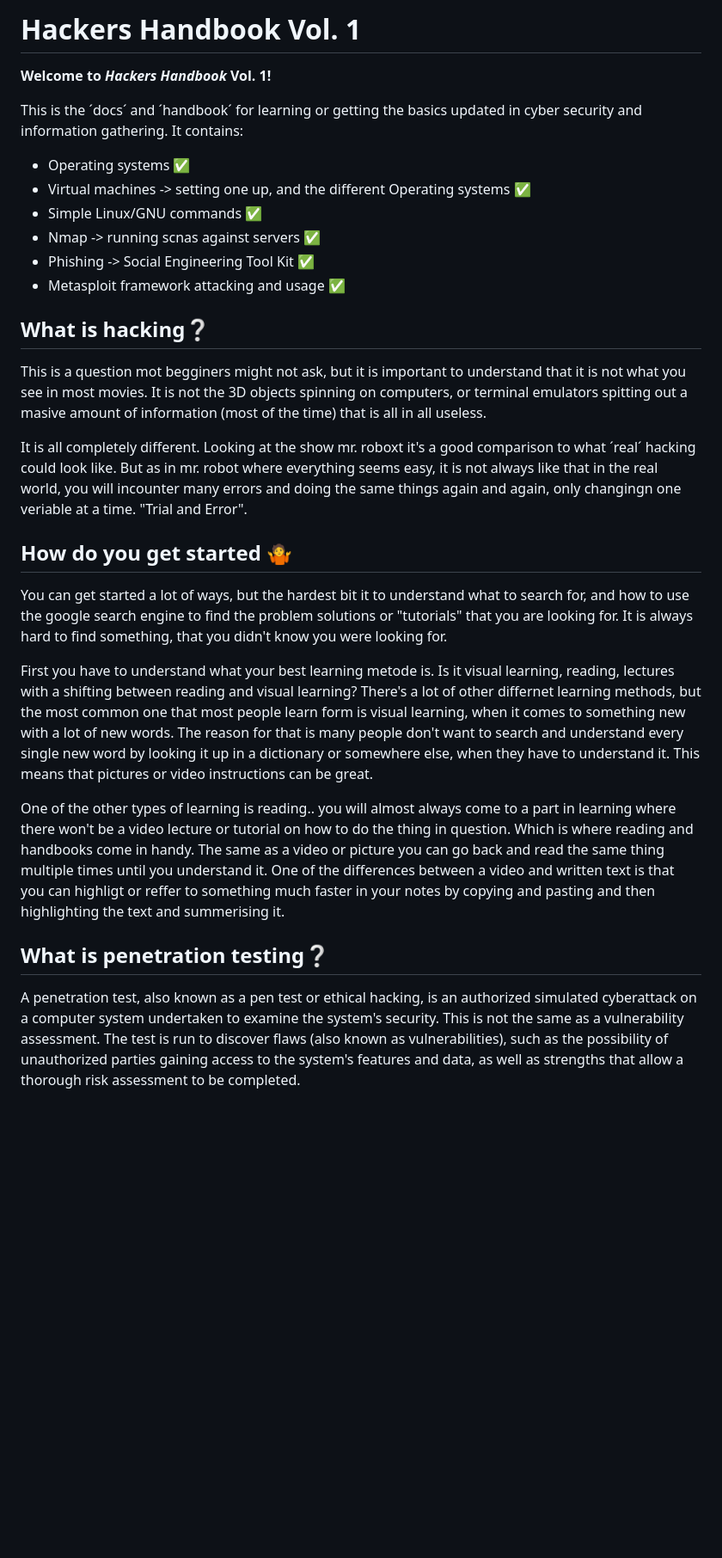
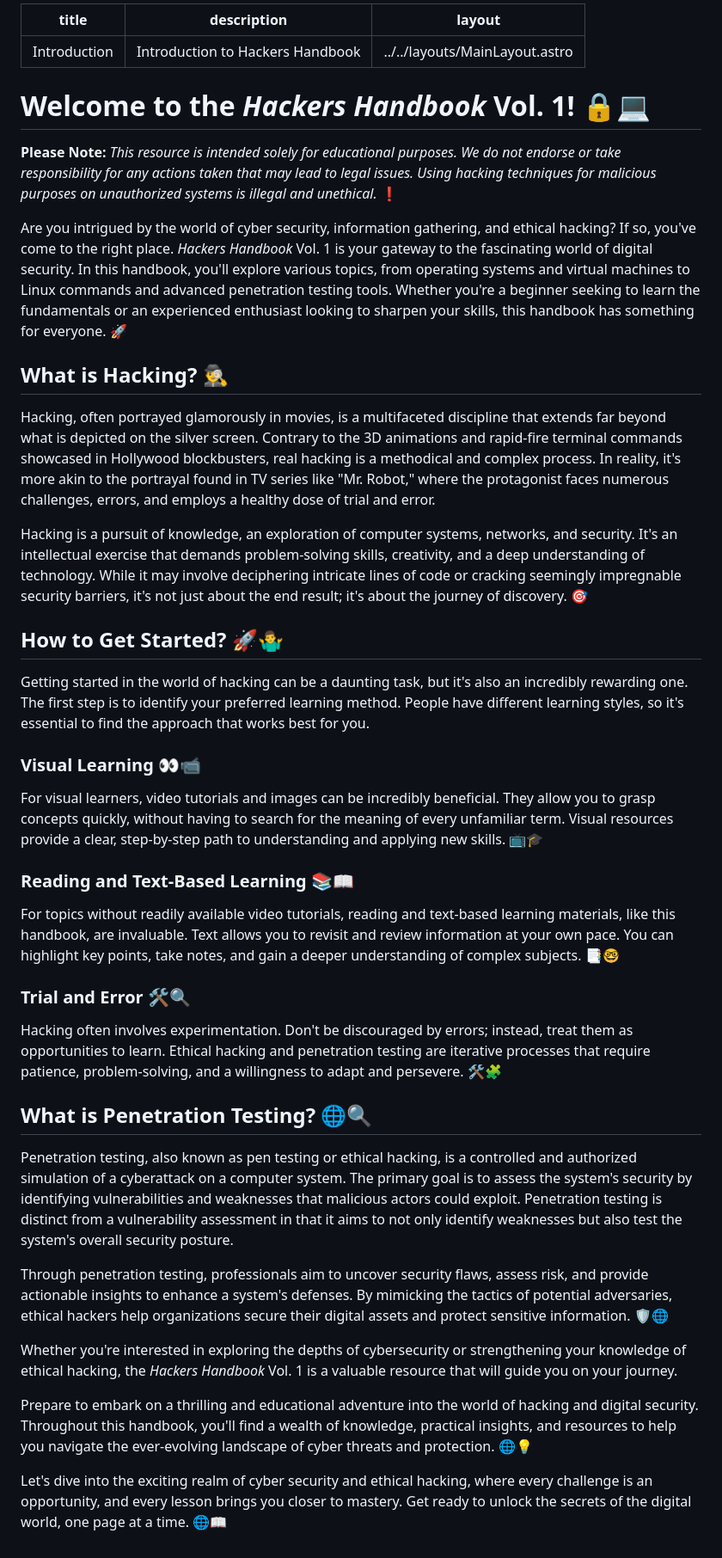
Before and after one commit to mbn-code/Hackers-Handbook-Vol-1-Full-Version, a Markdown page: README.md, the part around the change. Shown: that part at 86% size. Rendered like a GitHub page; blank space fills up the shorter version.

```diff
--- a/README.md
+++ b/README.md
@@ -1,33 +1,42 @@
-# Hackers Handbook Vol. 1
+---
+title: Introduction
+description: Introduction to Hackers Handbook
+layout: ../../layouts/MainLayout.astro
+---
 
-**Welcome to *Hackers Handbook* Vol. 1!**
+# Welcome to the *Hackers Handbook* Vol. 1! 🔒💻
 
-This is the ´docs´ and ´handbook´ for learning or getting the basics updated in cyber security and information gathering. It contains:
+**Please Note:** *This resource is intended solely for educational purposes. We do not endorse or take responsibility for any actions taken that may lead to legal issues. Using hacking techniques for malicious purposes on unauthorized systems is illegal and unethical.* ❗
 
-* Operating systems ✅
-* Virtual machines -> setting one up, and the different Operating systems ✅
-* Simple Linux/GNU commands ✅
-* Nmap -> running scnas against servers ✅
-* Phishing -> Social Engineering Tool Kit ✅
-* Metasploit framework attacking and usage ✅
+Are you intrigued by the world of cyber security, information gathering, and ethical hacking? If so, you've come to the right place. *Hackers Handbook* Vol. 1 is your gateway to the fascinating world of digital security. In this handbook, you'll explore various topics, from operating systems and virtual machines to Linux commands and advanced penetration testing tools. Whether you're a beginner seeking to learn the fundamentals or an experienced enthusiast looking to sharpen your skills, this handbook has something for everyone. 🚀
 
-## What is hacking❔
+## What is Hacking? 🕵️‍♂️
 
-This is a question mot begginers might not ask, but it is important to understand that it is not what you see in most movies. It is not the 3D objects spinning on computers, or terminal emulators spitting out a masive amount of information (most of the time) that is all in all useless.
+Hacking, often portrayed glamorously in movies, is a multifaceted discipline that extends far beyond what is depicted on the silver screen. Contrary to the 3D animations and rapid-fire terminal commands showcased in Hollywood blockbusters, real hacking is a methodical and complex process. In reality, it's more akin to the portrayal found in TV series like "Mr. Robot," where the protagonist faces numerous challenges, errors, and employs a healthy dose of trial and error.
 
-It is all completely different. Looking at the show mr. roboxt it's a good comparison to what ´real´ hacking could look like. But as in mr. robot where everything seems easy, it is not always like that in the real world, you will incounter many errors and doing the same things again and again, only changingn one veriable at a time. "Trial and Error".
+Hacking is a pursuit of knowledge, an exploration of computer systems, networks, and security. It's an intellectual exercise that demands problem-solving skills, creativity, and a deep understanding of technology. While it may involve deciphering intricate lines of code or cracking seemingly impregnable security barriers, it's not just about the end result; it's about the journey of discovery. 🎯
 
-## How do you get started 🤷
+## How to Get Started? 🚀🤷‍♂️
 
-You can get started a lot of ways, but the hardest bit it to understand what to search for, and how to use the google search engine to find the problem solutions or "tutorials" that you are looking for. It is always hard to find something, that you didn't know you were looking for.
+Getting started in the world of hacking can be a daunting task, but it's also an incredibly rewarding one. The first step is to identify your preferred learning method. People have different learning styles, so it's essential to find the approach that works best for you.
 
-First you have to understand what your best learning metode is.
-Is it visual learning, reading, lectures with a shifting between reading and visual learning?
-There's a lot of other differnet learning methods, but the most common one that most people learn form is visual learning, when it comes to something new with a lot of new words. The reason for that is many people don't want to search and understand every single new word by looking it up in a dictionary or somewhere else, when they have to understand it. This means that pictures or video instructions can be great.
+### Visual Learning 👀📹
+For visual learners, video tutorials and images can be incredibly beneficial. They allow you to grasp concepts quickly, without having to search for the meaning of every unfamiliar term. Visual resources provide a clear, step-by-step path to understanding and applying new skills. 📺🎓
 
-One of the other types of learning is reading.. you will almost always come to a part in learning where there won't be a video lecture or tutorial on how to do the thing in question. Which is where reading and handbooks come in handy. The same as a video or picture you can go back and read the same thing multiple times until you understand it.
-One of the differences between a video and written text is that you can highligt or reffer to something much faster in your notes by copying and pasting and then highlighting the text and summerising it.
+### Reading and Text-Based Learning 📚📖
+For topics without readily available video tutorials, reading and text-based learning materials, like this handbook, are invaluable. Text allows you to revisit and review information at your own pace. You can highlight key points, take notes, and gain a deeper understanding of complex subjects. 📑🤓
 
-## What is penetration testing❔
+### Trial and Error 🛠️🔍
+Hacking often involves experimentation. Don't be discouraged by errors; instead, treat them as opportunities to learn. Ethical hacking and penetration testing are iterative processes that require patience, problem-solving, and a willingness to adapt and persevere. 🛠️🧩
 
-A penetration test, also known as a pen test or ethical hacking, is an authorized simulated cyberattack on a computer system undertaken to examine the system's security. This is not the same as a vulnerability assessment. The test is run to discover flaws (also known as vulnerabilities), such as the possibility of unauthorized parties gaining access to the system's features and data, as well as strengths that allow a thorough risk assessment to be completed.
+## What is Penetration Testing? 🌐🔍
+
+Penetration testing, also known as pen testing or ethical hacking, is a controlled and authorized simulation of a cyberattack on a computer system. The primary goal is to assess the system's security by identifying vulnerabilities and weaknesses that malicious actors could exploit. Penetration testing is distinct from a vulnerability assessment in that it aims to not only identify weaknesses but also test the system's overall security posture.
+
+Through penetration testing, professionals aim to uncover security flaws, assess risk, and provide actionable insights to enhance a system's defenses. By mimicking the tactics of potential adversaries, ethical hackers help organizations secure their digital assets and protect sensitive information. 🛡️🌐
+
+Whether you're interested in exploring the depths of cybersecurity or strengthening your knowledge of ethical hacking, the *Hackers Handbook* Vol. 1 is a valuable resource that will guide you on your journey.
+
+Prepare to embark on a thrilling and educational adventure into the world of hacking and digital security. Throughout this handbook, you'll find a wealth of knowledge, practical insights, and resources to help you navigate the ever-evolving landscape of cyber threats and protection. 🌐💡
+
+Let's dive into the exciting realm of cyber security and ethical hacking, where every challenge is an opportunity, and every lesson brings you closer to mastery. Get ready to unlock the secrets of the digital world, one page at a time. 🌐📖
```
